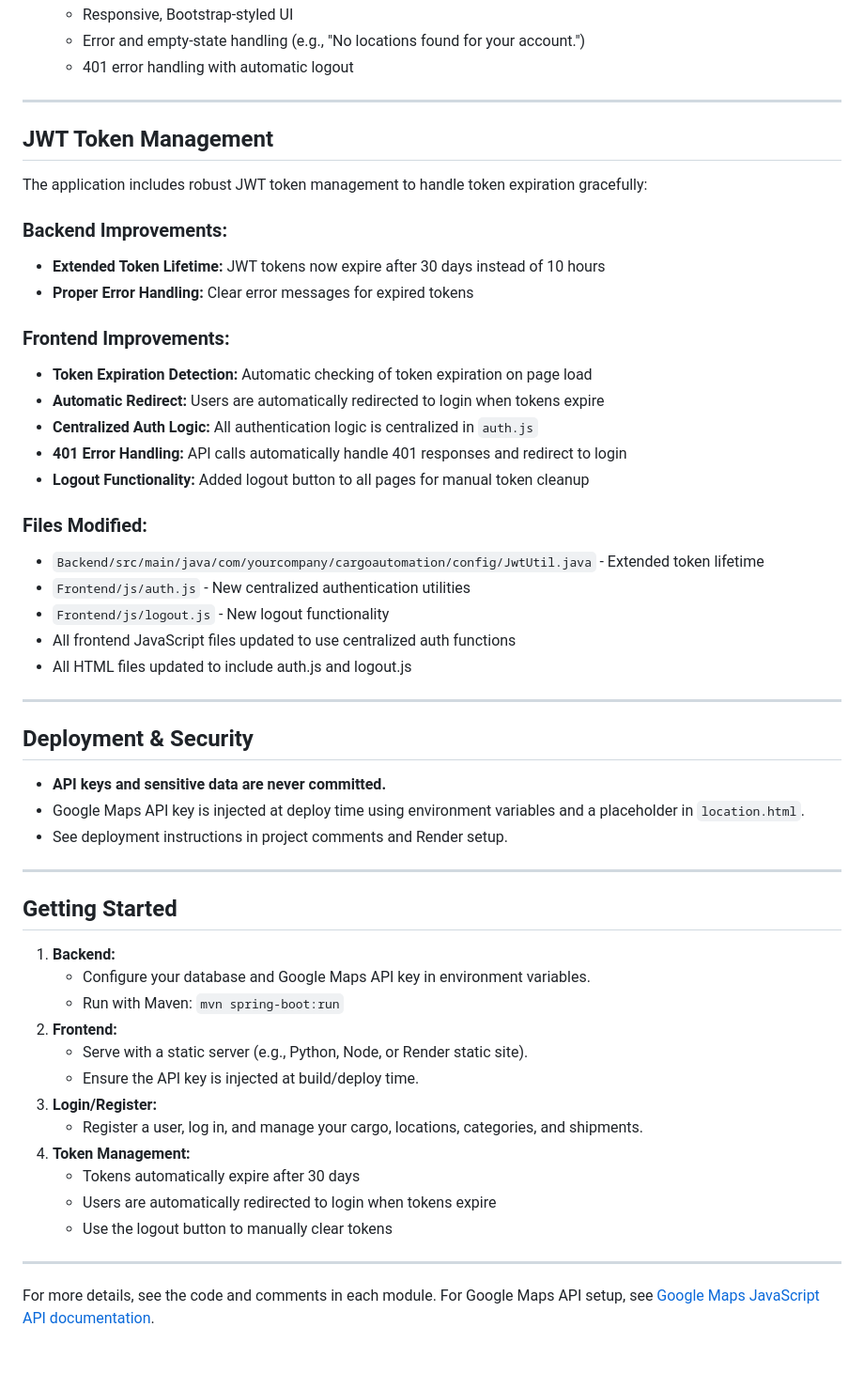
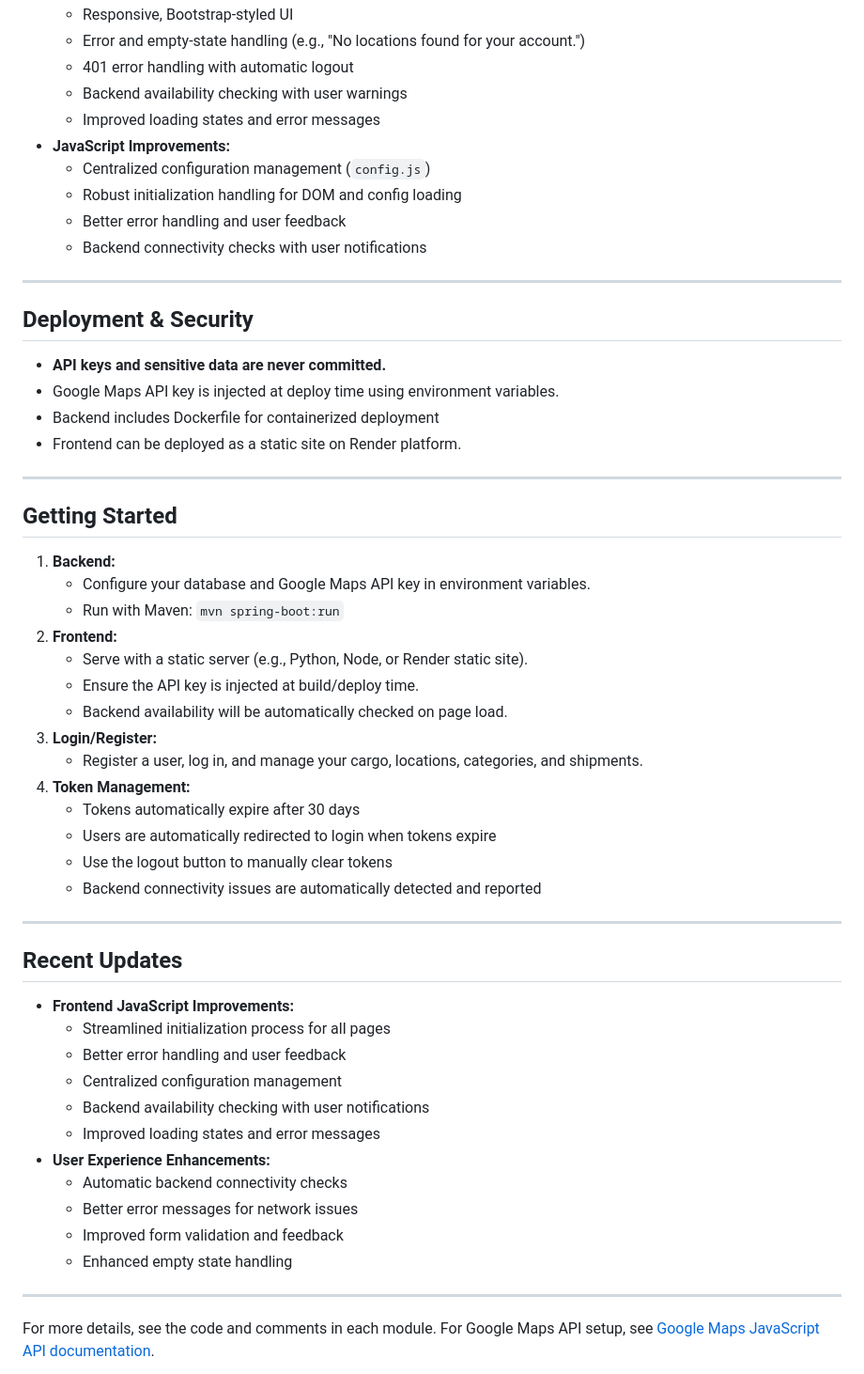
Before and after one commit to JAESURO/JJ_Cargo-MS, a Markdown page: README.md, the part around the change. Shown: that part at 94% size. Drawn GitHub-style.

Commit message:
Clean commit

```diff
--- a/README.md
+++ b/README.md
@@ -57,36 +57,21 @@ Cargo Automation is a full-stack web application for managing cargo, categories,
   - Responsive, Bootstrap-styled UI
   - Error and empty-state handling (e.g., "No locations found for your account.")
   - 401 error handling with automatic logout
-
----
-
-## JWT Token Management
-The application includes robust JWT token management to handle token expiration gracefully:
-
-### Backend Improvements:
-- **Extended Token Lifetime:** JWT tokens now expire after 30 days instead of 10 hours
-- **Proper Error Handling:** Clear error messages for expired tokens
-
-### Frontend Improvements:
-- **Token Expiration Detection:** Automatic checking of token expiration on page load
-- **Automatic Redirect:** Users are automatically redirected to login when tokens expire
-- **Centralized Auth Logic:** All authentication logic is centralized in `auth.js`
-- **401 Error Handling:** API calls automatically handle 401 responses and redirect to login
-- **Logout Functionality:** Added logout button to all pages for manual token cleanup
-
-### Files Modified:
-- `Backend/src/main/java/com/yourcompany/cargoautomation/config/JwtUtil.java` - Extended token lifetime
-- `Frontend/js/auth.js` - New centralized authentication utilities
-- `Frontend/js/logout.js` - New logout functionality
-- All frontend JavaScript files updated to use centralized auth functions
-- All HTML files updated to include auth.js and logout.js
+  - Backend availability checking with user warnings
+  - Improved loading states and error messages
+- **JavaScript Improvements:**
+  - Centralized configuration management (`config.js`)
+  - Robust initialization handling for DOM and config loading
+  - Better error handling and user feedback
+  - Backend connectivity checks with user notifications
 
 ---
 
 ## Deployment & Security
 - **API keys and sensitive data are never committed.**
-- Google Maps API key is injected at deploy time using environment variables and a placeholder in `location.html`.
-- See deployment instructions in project comments and Render setup.
+- Google Maps API key is injected at deploy time using environment variables.
+- Backend includes Dockerfile for containerized deployment
+- Frontend can be deployed as a static site on Render platform.
 
 ---
 
@@ -97,12 +82,29 @@ The application includes robust JWT token management to handle token expiration
 2. **Frontend:**
    - Serve with a static server (e.g., Python, Node, or Render static site).
    - Ensure the API key is injected at build/deploy time.
+   - Backend availability will be automatically checked on page load.
 3. **Login/Register:**
    - Register a user, log in, and manage your cargo, locations, categories, and shipments.
 4. **Token Management:**
    - Tokens automatically expire after 30 days
    - Users are automatically redirected to login when tokens expire
    - Use the logout button to manually clear tokens
+   - Backend connectivity issues are automatically detected and reported
+
+---
+
+## Recent Updates
+- **Frontend JavaScript Improvements:**
+  - Streamlined initialization process for all pages
+  - Better error handling and user feedback
+  - Centralized configuration management
+  - Backend availability checking with user notifications
+  - Improved loading states and error messages
+- **User Experience Enhancements:**
+  - Automatic backend connectivity checks
+  - Better error messages for network issues
+  - Improved form validation and feedback
+  - Enhanced empty state handling
 
 ---
 
```
